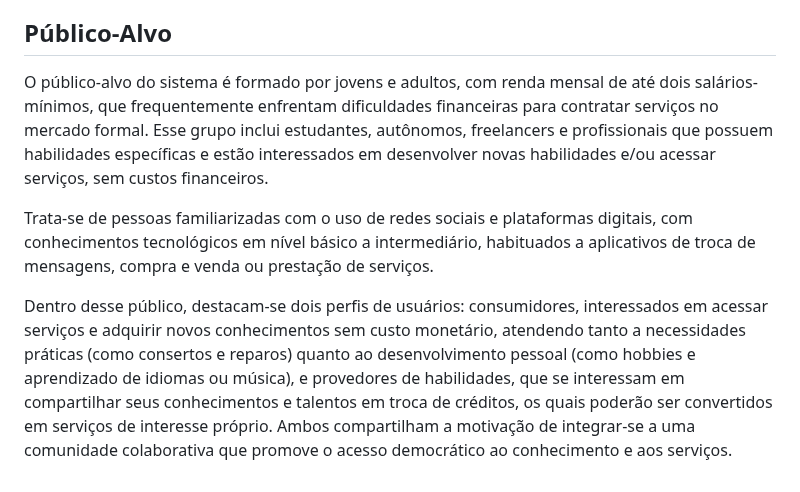
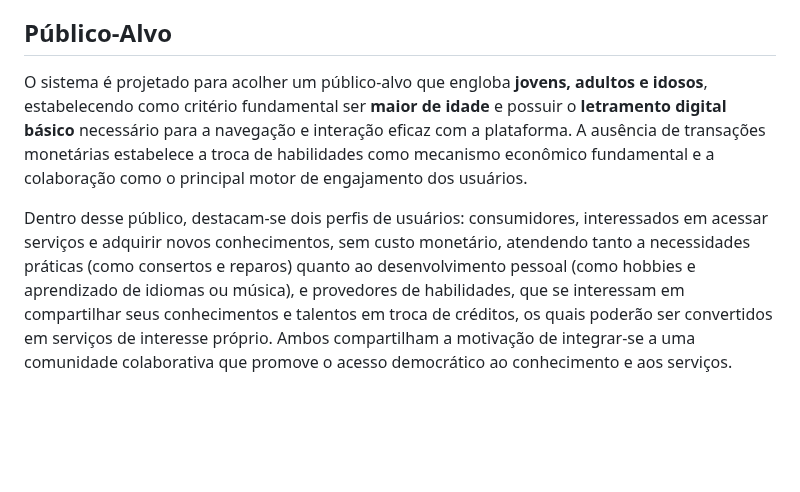
Before and after one commit to ICEI-PUC-Minas-PMV-SI/pmv-si-2025-2-pe1-t1-projtradeskills, a Markdown page: docs/context.md, the part around the change. Rendered like a GitHub page; blank space fills up the shorter version.

Commit message:
docs: atualizacao publico alvo

```diff
--- a/docs/context.md
+++ b/docs/context.md
@@ -29,8 +29,6 @@ O projeto é relevante por promover interação e aprendizado colaborativo entre
 
 ## Público-Alvo
 
-O público-alvo do sistema é formado por jovens e adultos, com renda mensal de até dois salários-mínimos, que frequentemente enfrentam dificuldades financeiras para contratar serviços no mercado formal. Esse grupo inclui estudantes, autônomos, freelancers e profissionais que possuem habilidades específicas e estão interessados em desenvolver novas habilidades e/ou acessar serviços, sem custos financeiros.
+O sistema é projetado para acolher um público-alvo que engloba <strong>jovens, adultos e idosos</strong>, estabelecendo como critério fundamental ser <strong>maior de idade</strong> e possuir o <strong>letramento digital básico</strong> necessário para a navegação e interação eficaz com a plataforma. A ausência de transações monetárias estabelece a troca de habilidades como mecanismo econômico fundamental e a colaboração como o principal motor de engajamento dos usuários.
 
-Trata-se de pessoas familiarizadas com o uso de redes sociais e plataformas digitais, com conhecimentos tecnológicos em nível básico a intermediário, habituados a aplicativos de troca de mensagens, compra e venda ou prestação de serviços.
-
-Dentro desse público, destacam-se dois perfis de usuários: consumidores, interessados em acessar serviços e adquirir novos conhecimentos sem custo monetário, atendendo tanto a necessidades práticas (como consertos e reparos) quanto ao desenvolvimento pessoal (como hobbies e aprendizado de idiomas ou música), e provedores de habilidades, que se interessam em compartilhar seus conhecimentos e talentos em troca de créditos, os quais poderão ser convertidos em serviços de interesse próprio. Ambos compartilham a motivação de integrar-se a uma comunidade colaborativa que promove o acesso democrático ao conhecimento e aos serviços.
+Dentro desse público, destacam-se dois perfis de usuários: consumidores, interessados em acessar serviços e adquirir novos conhecimentos, sem custo monetário, atendendo tanto a necessidades práticas (como consertos e reparos) quanto ao desenvolvimento pessoal (como hobbies e aprendizado de idiomas ou música), e provedores de habilidades, que se interessam em compartilhar seus conhecimentos e talentos em troca de créditos, os quais poderão ser convertidos em serviços de interesse próprio. Ambos compartilham a motivação de integrar-se a uma comunidade colaborativa que promove o acesso democrático ao conhecimento e aos serviços.
```
